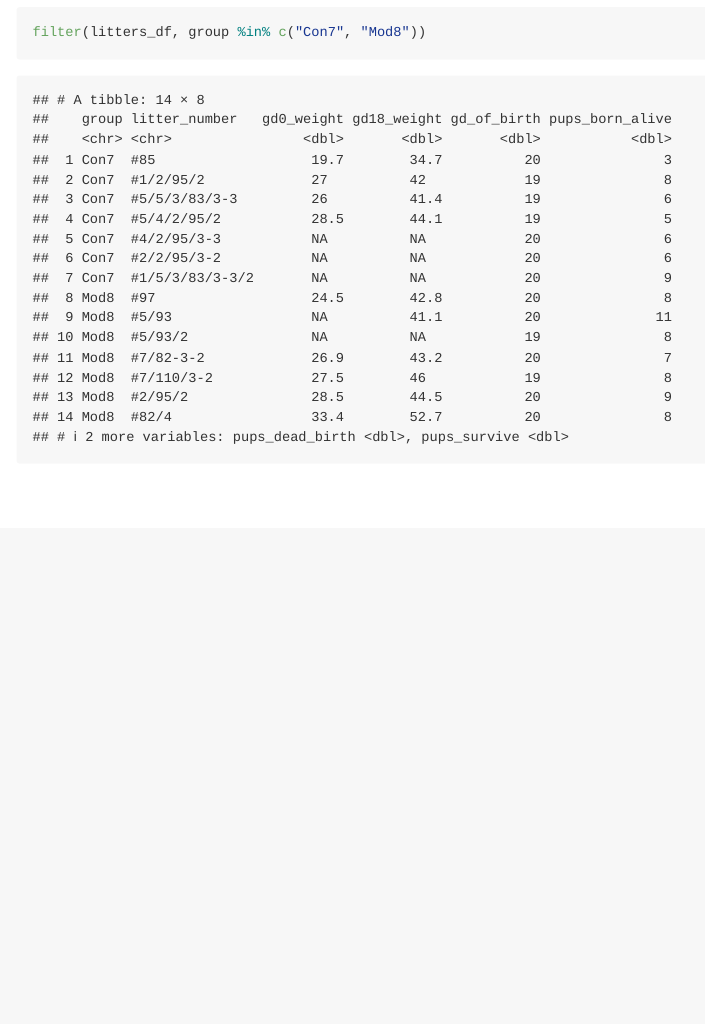
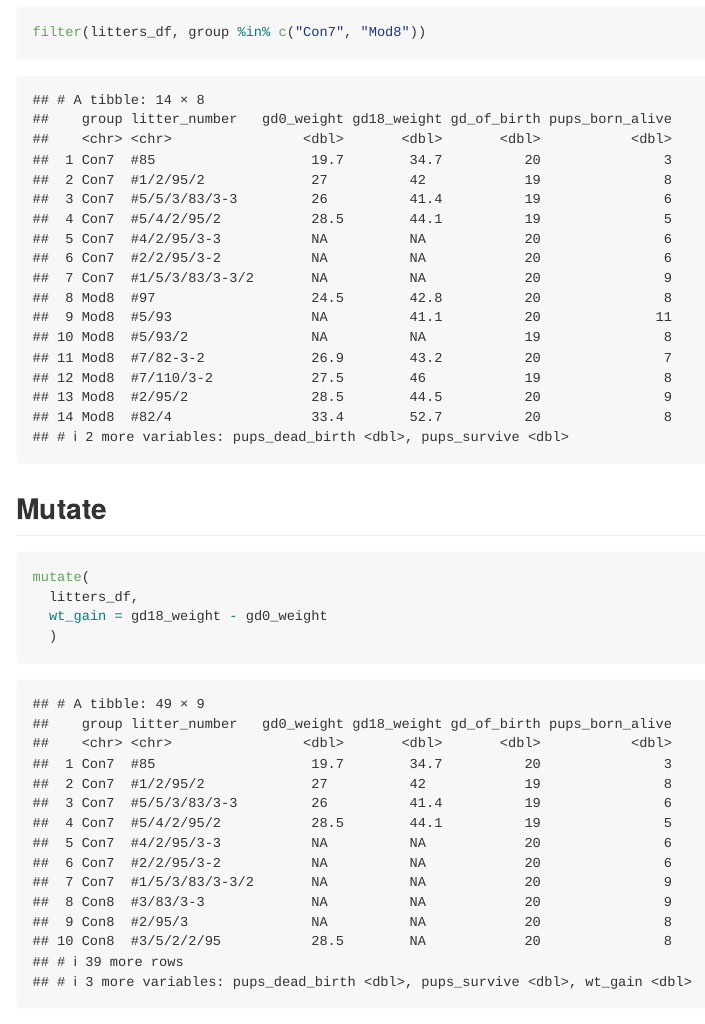
Before and after one commit to aabramov90/data_wrangling_i, an R Markdown document (data_manipulation.Rmd): the page in a window 1100 px wide, from 4840 px down. Rendered offline with R 4.5, knitr and Pandoc, with nearby package versions; column names are cleaned by a stand-in for the janitor package.

Commit message:
mutate operator

````diff
--- a/data_manipulation.Rmd
+++ b/data_manipulation.Rmd
@@ -74,3 +74,12 @@ Filter and select multiple character rows
 ```{r}
 filter(litters_df, group %in% c("Con7", "Mod8"))
 ```
+
+## Mutate
+
+```{r}
+mutate(
+  litters_df,
+  wt_gain = gd18_weight - gd0_weight
+  )
+```
````
Also changed, not shown: data_manipulation.md.
